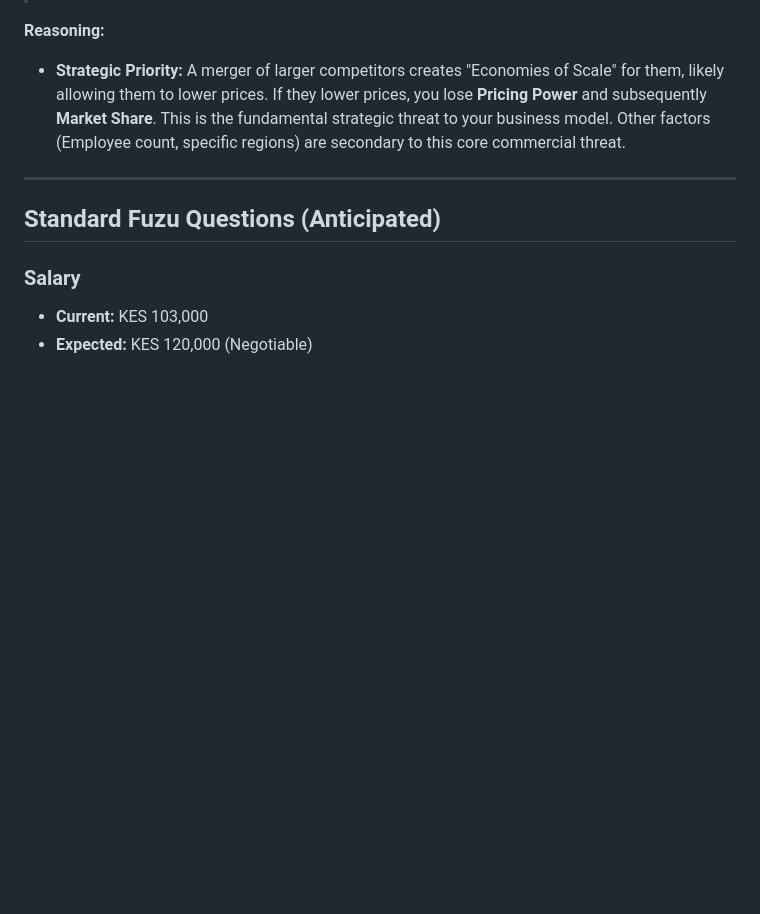
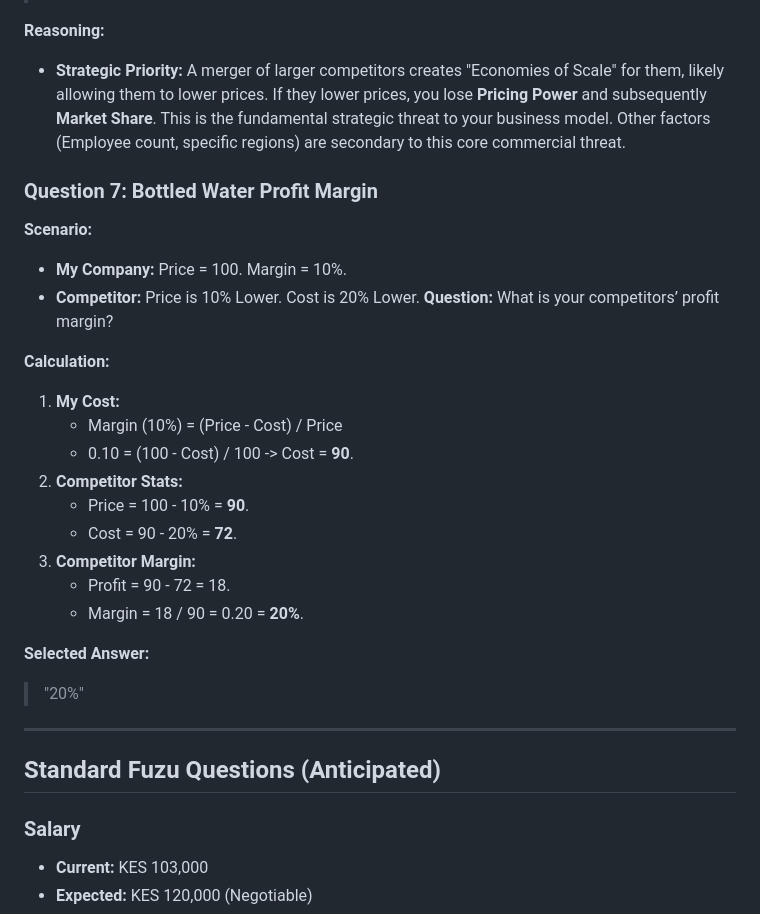
Before and after one commit to gertrudeohanga/career-architect, a Markdown page: applications/2026-02-16-tasec-group-business-manager/extra_questions.md, the part around the change. GitHub-like rendering; blank space fills up the shorter version.

Commit message:
Add TASEC Strategic Test Q7 (Answer: 20%)

```diff
--- a/applications/2026-02-16-tasec-group-business-manager/extra_questions.md
+++ b/applications/2026-02-16-tasec-group-business-manager/extra_questions.md
@@ -90,6 +90,26 @@ platform: Fuzu
 **Reasoning:**
 *   **Strategic Priority:** A merger of larger competitors creates "Economies of Scale" for them, likely allowing them to lower prices. If they lower prices, you lose **Pricing Power** and subsequently **Market Share**. This is the fundamental strategic threat to your business model. Other factors (Employee count, specific regions) are secondary to this core commercial threat.
 
+### Question 7: Bottled Water Profit Margin
+**Scenario:**
+*   **My Company:** Price = 100. Margin = 10%.
+*   **Competitor:** Price is 10% Lower. Cost is 20% Lower.
+**Question:** What is your competitors’ profit margin?
+
+**Calculation:**
+1.  **My Cost:**
+    *   Margin (10%) = (Price - Cost) / Price
+    *   0.10 = (100 - Cost) / 100  -> Cost = **90**.
+2.  **Competitor Stats:**
+    *   Price = 100 - 10% = **90**.
+    *   Cost = 90 - 20% = **72**.
+3.  **Competitor Margin:**
+    *   Profit = 90 - 72 = 18.
+    *   Margin = 18 / 90 = 0.20 = **20%**.
+
+**Selected Answer:**
+> "20%"
+
 ---
 
 ## Standard Fuzu Questions (Anticipated)
```
